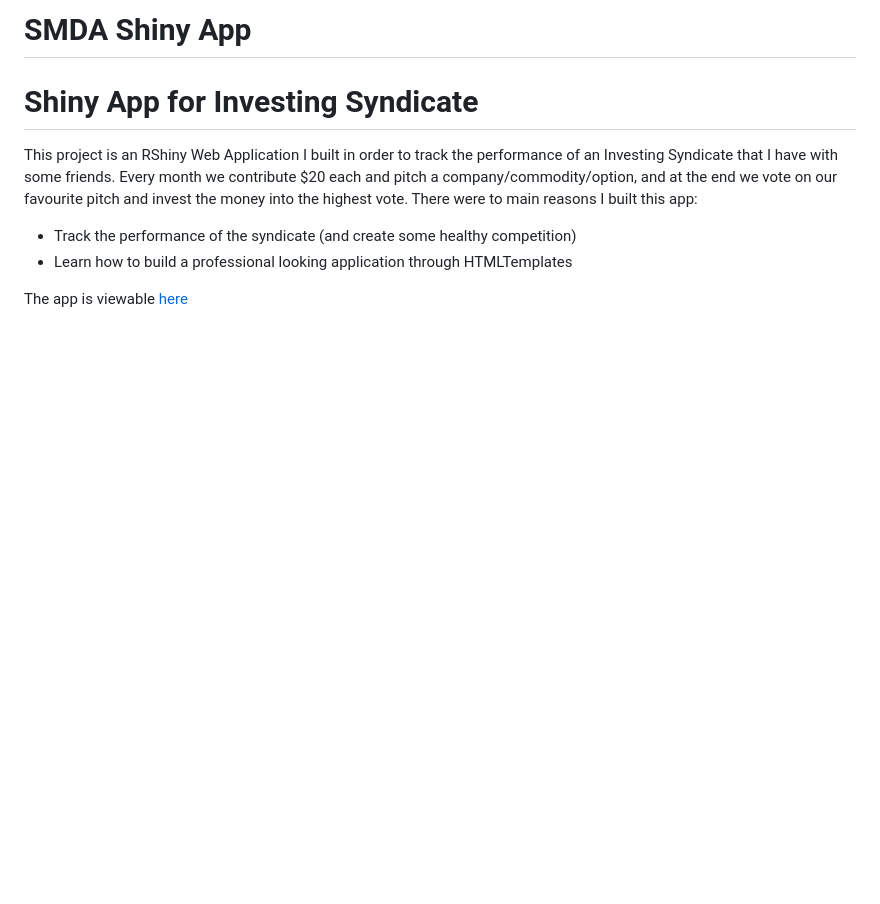
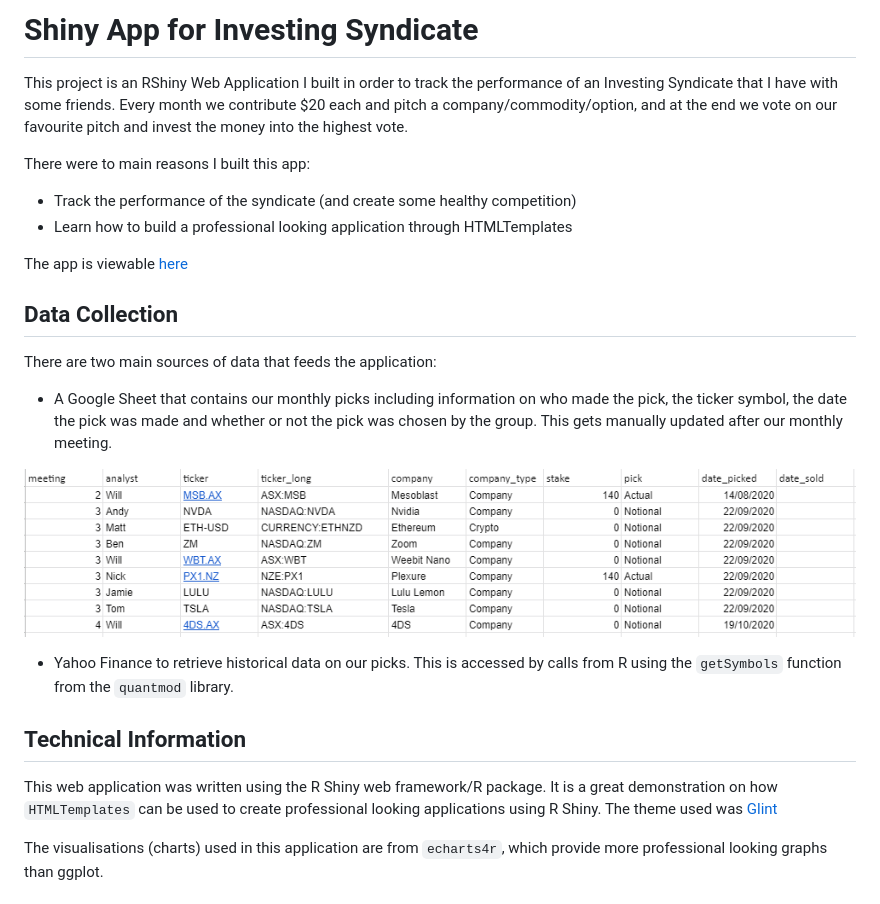
Before and after one commit to andyhcsmith/smda-fund, a Markdown page: README.md, the part around the change printed below. GitHub-like rendering; pictures changed too: www/images/google-sheet-example.PNG (added); blank space fills up the shorter version.

```diff
--- a/README.md
+++ b/README.md
@@ -1,18 +1,45 @@
-SMDA Shiny App
+Shiny App for Investing Syndicate
 ================
-
-Shiny App for Investing Syndicate
-=================================
 
 This project is an RShiny Web Application I built in order to track the
 performance of an Investing Syndicate that I have with some friends.
 Every month we contribute $20 each and pitch a company/commodity/option,
 and at the end we vote on our favourite pitch and invest the money into
-the highest vote. There were to main reasons I built this app:
+the highest vote.
+
+There were to main reasons I built this app:
 
 -   Track the performance of the syndicate (and create some healthy
     competition)
 -   Learn how to build a professional looking application through
     HTMLTemplates
 
-The app is viewable [here](https://github.com/fawda123/rStrava)
+The app is viewable [here](https://andyhcsmith.shinyapps.io/smda/)
+
+Data Collection
+---------------
+
+There are two main sources of data that feeds the application:
+
+-   A Google Sheet that contains our monthly picks including information
+    on who made the pick, the ticker symbol, the date the pick was made
+    and whether or not the pick was chosen by the group. This gets
+    manually updated after our monthly meeting.
+
+![](www/images/google-sheet-example.PNG)
+
+-   Yahoo Finance to retrieve historical data on our picks. This is
+    accessed by calls from R using the `getSymbols` function from the
+    `quantmod` library.
+
+Technical Information
+---------------------
+
+This web application was written using the R Shiny web framework/R
+package. It is a great demonstration on how `HTMLTemplates` can be used
+to create professional looking applications using R Shiny. The theme
+used was [Glint](https://colorlib.com/wp/template/glint/)
+
+The visualisations (charts) used in this application are from
+`echarts4r`, which provide more professional looking graphs than ggplot.
+
```
Also changed, not shown: other parts of README.md (+14 -0 lines), www/images/at-a-glance.PNG (added), www/images/charts.PNG (added), www/images/the-analysts.PNG (added), 2 other files.
